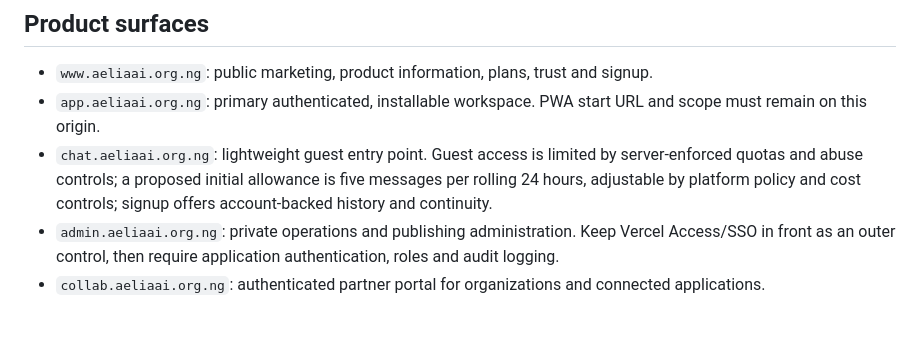
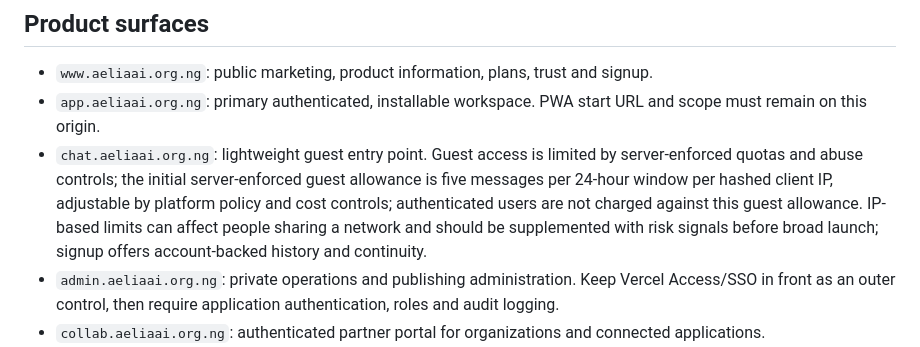
Before and after one commit to Stevebook001/Aelia-Ai, a Markdown page: docs/product/PLATFORM-OPERATING-MODEL.md, the part around the change. GitHub-like rendering; blank space fills up the shorter version.

Commit message:
docs: record implemented guest chat quota behaviour

```diff
--- a/docs/product/PLATFORM-OPERATING-MODEL.md
+++ b/docs/product/PLATFORM-OPERATING-MODEL.md
@@ -6,7 +6,7 @@ Status: product and architecture proposal; not a statement that every capability
 
 - `www.aeliaai.org.ng`: public marketing, product information, plans, trust and signup.
 - `app.aeliaai.org.ng`: primary authenticated, installable workspace. PWA start URL and scope must remain on this origin.
-- `chat.aeliaai.org.ng`: lightweight guest entry point. Guest access is limited by server-enforced quotas and abuse controls; a proposed initial allowance is five messages per rolling 24 hours, adjustable by platform policy and cost controls; signup offers account-backed history and continuity.
+- `chat.aeliaai.org.ng`: lightweight guest entry point. Guest access is limited by server-enforced quotas and abuse controls; the initial server-enforced guest allowance is five messages per 24-hour window per hashed client IP, adjustable by platform policy and cost controls; authenticated users are not charged against this guest allowance. IP-based limits can affect people sharing a network and should be supplemented with risk signals before broad launch; signup offers account-backed history and continuity.
 - `admin.aeliaai.org.ng`: private operations and publishing administration. Keep Vercel Access/SSO in front as an outer control, then require application authentication, roles and audit logging.
 - `collab.aeliaai.org.ng`: authenticated partner portal for organizations and connected applications.
 - `blogs.aeliaai.org.ng`: canonical public publishing site for the currently established plural host. Treat `blog.aeliaai.org.ng` as an alias only after DNS and certificate ownership are verified; redirect it to the canonical host while preserving paths. Do not operate two independent CMS instances.
```
